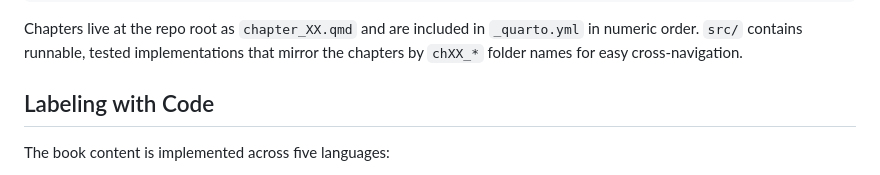
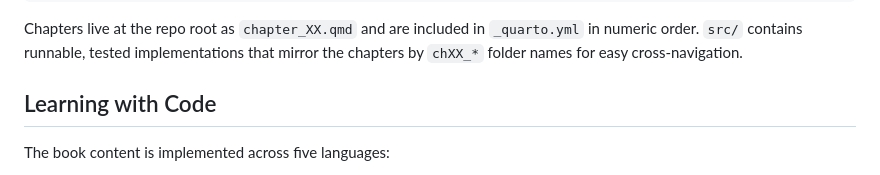
Before and after one commit to little-book-of/algorithms, a Markdown page: README.md, the part around the change. GitHub-like rendering.

Commit message:
Fix grammar

```diff
--- a/README.md
+++ b/README.md
@@ -49,7 +49,7 @@ By default, Quarto writes HTML to `_site/`. Adjust outputs in `_quarto.yml` as n
 Chapters live at the repo root as `chapter_XX.qmd` and are included in `_quarto.yml` in numeric order.
 `src/` contains runnable, tested implementations that mirror the chapters by `chXX_*` folder names for easy cross-navigation.
 
-## Labeling with Code
+## Learning with Code
 
 The book content is implemented across five languages:
 
```
